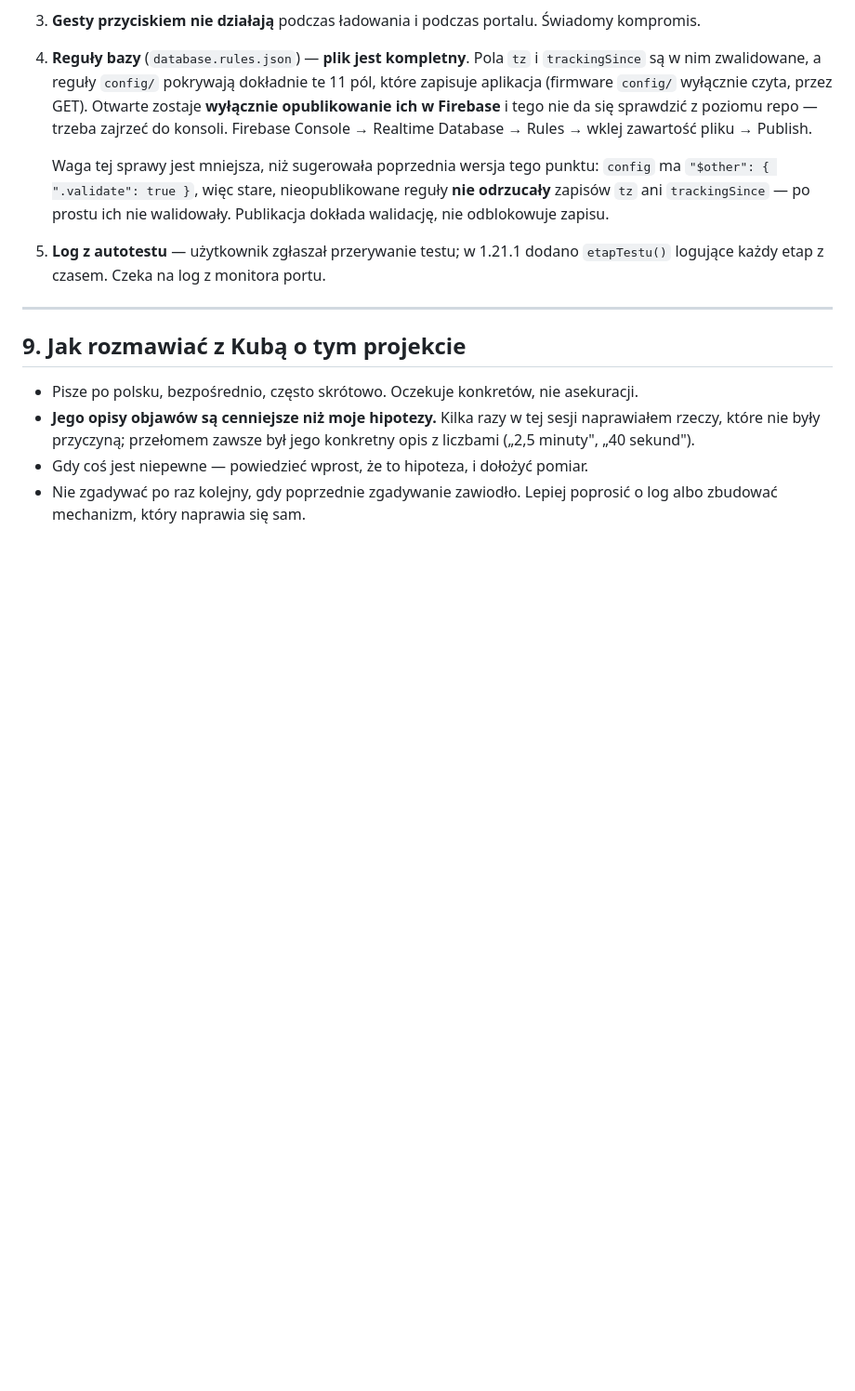
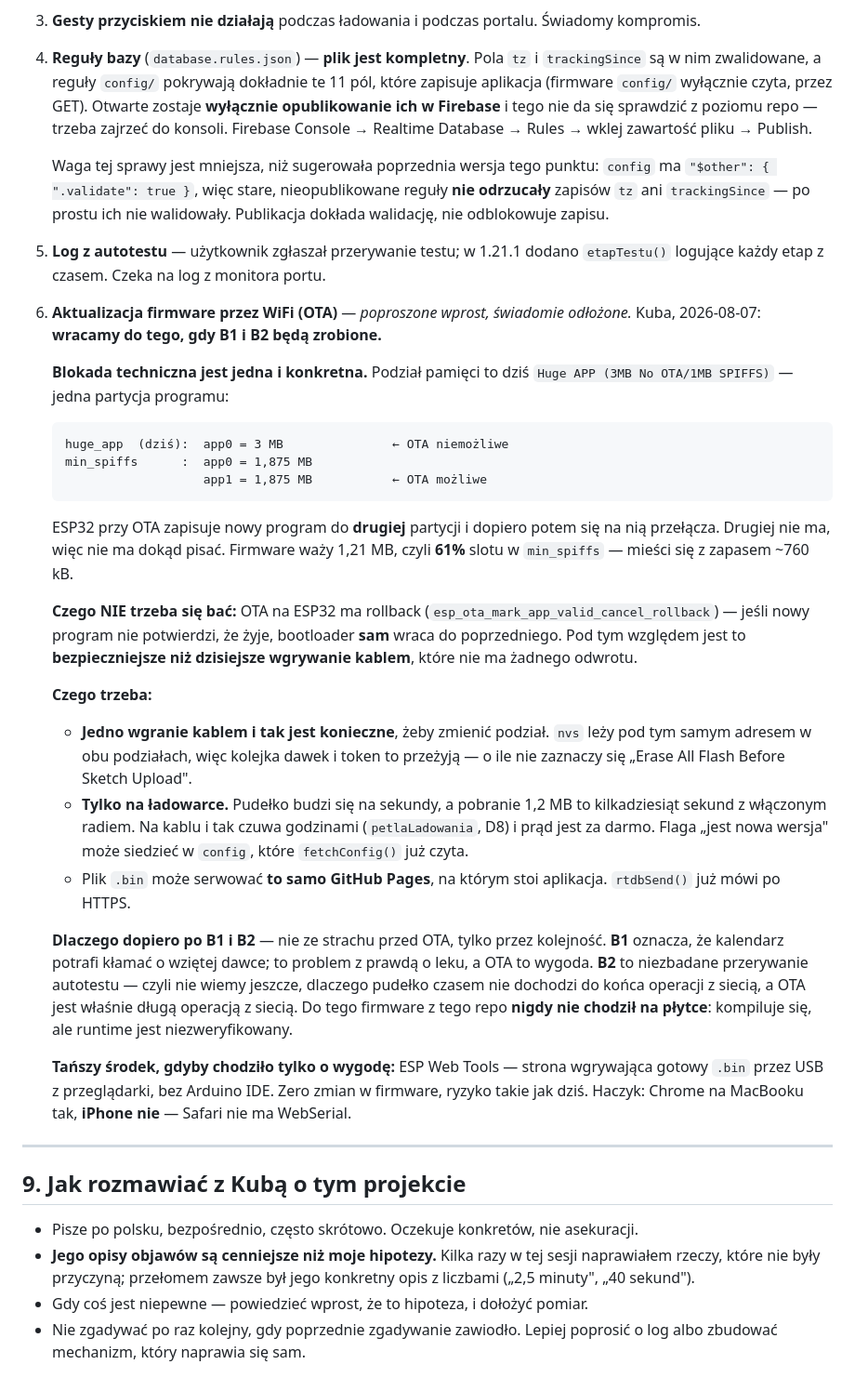
Before and after one commit to golon222/leki, a Markdown page: PROJEKT-PillBox-kontekst.md, the part around the change. Shown at 93% size. Rendered like a GitHub page; blank space fills up the shorter version.

Commit message:
OTA: rozwazone, odlozone do czasu naprawy B1 i B2
Kuba poprosil wprost o aktualizacje firmware przez WiFi i sam odlozyl je
na pozniej. Zapisane, zeby nie zastanawiac sie nad tym drugi raz i zeby
warunek powrotu byl jawny, a nie w czyjejs pamieci.

Blokada techniczna jest jedna i konkretna: podzial "Huge APP" ma JEDNA
partycje programu, a OTA potrzebuje dwoch - nowy obraz idzie do drugiej
i dopiero potem nastepuje przelaczenie. min_spiffs daje 2 x 1,875 MB,
w czym firmware zajmuje 61%. Zmiana podzialu wymaga jednego wgrania
kablem; nvs lezy pod tym samym adresem w obu ukladach, wiec kolejka
dawek i token to przezyja.

Wazne, zeby nie zostalo przeklamane w notatkach: powodem odlozenia NIE
jest ryzyko samego OTA. Rollback na ESP32 (esp_ota_mark_app_valid_
cancel_rollback) sprawia, ze jest ono pod jednym wzgledem bezpieczniejsze
niz dzisiejsze wgrywanie kablem, ktore nie ma zadnego odwrotu. Powodem
jest kolejnosc: B1 znaczy, ze kalendarz potrafi klamac o wzietej dawce,
a B2 to niezbadane przerywanie dlugiej operacji z siecia - czyli dokladnie
tego rodzaju operacji, ktora OTA jest.

Dopisana takze tansza alternatywa na wypadek, gdyby chodzilo tylko
o wygode: ESP Web Tools wgrywa .bin przez USB z przegladarki, bez Arduino
IDE i bez zmian w firmware. Dziala w Chrome na MacBooku, na iPhonie nie.

Szczegoly: PROJEKT-PillBox-kontekst.md sekcja 8 punkt 6, skrot w D18.

Co-Authored-By: Claude Opus 5 <noreply@anthropic.com>
Claude-Session: https://claude.ai/code/session_016fKoes5KvKNyLM5SzHieYF

````diff
--- a/PROJEKT-PillBox-kontekst.md
+++ b/PROJEKT-PillBox-kontekst.md
@@ -302,6 +302,54 @@ Uczciwie, bo to ma znaczenie przy ocenie ryzyka:
 5. **Log z autotestu** — użytkownik zgłaszał przerywanie testu; w 1.21.1 dodano
    `etapTestu()` logujące każdy etap z czasem. Czeka na log z monitora portu.
 
+6. **Aktualizacja firmware przez WiFi (OTA)** — *poproszone wprost, świadomie
+   odłożone.* Kuba, 2026-08-07: **wracamy do tego, gdy B1 i B2 będą zrobione.**
+
+   **Blokada techniczna jest jedna i konkretna.** Podział pamięci to dziś
+   `Huge APP (3MB No OTA/1MB SPIFFS)` — jedna partycja programu:
+
+   ```
+   huge_app  (dziś):  app0 = 3 MB               ← OTA niemożliwe
+   min_spiffs      :  app0 = 1,875 MB
+                      app1 = 1,875 MB           ← OTA możliwe
+   ```
+
+   ESP32 przy OTA zapisuje nowy program do **drugiej** partycji i dopiero
+   potem się na nią przełącza. Drugiej nie ma, więc nie ma dokąd pisać.
+   Firmware waży 1,21 MB, czyli **61%** slotu w `min_spiffs` — mieści się
+   z zapasem ~760 kB.
+
+   **Czego NIE trzeba się bać:** OTA na ESP32 ma rollback
+   (`esp_ota_mark_app_valid_cancel_rollback`) — jeśli nowy program nie
+   potwierdzi, że żyje, bootloader **sam** wraca do poprzedniego. Pod tym
+   względem jest to **bezpieczniejsze niż dzisiejsze wgrywanie kablem**,
+   które nie ma żadnego odwrotu.
+
+   **Czego trzeba:**
+   - **Jedno wgranie kablem i tak jest konieczne**, żeby zmienić podział.
+     `nvs` leży pod tym samym adresem w obu podziałach, więc kolejka dawek
+     i token to przeżyją — o ile nie zaznaczy się „Erase All Flash Before
+     Sketch Upload".
+   - **Tylko na ładowarce.** Pudełko budzi się na sekundy, a pobranie 1,2 MB
+     to kilkadziesiąt sekund z włączonym radiem. Na kablu i tak czuwa
+     godzinami (`petlaLadowania`, D8) i prąd jest za darmo. Flaga „jest nowa
+     wersja" może siedzieć w `config`, które `fetchConfig()` już czyta.
+   - Plik `.bin` może serwować **to samo GitHub Pages**, na którym stoi
+     aplikacja. `rtdbSend()` już mówi po HTTPS.
+
+   **Dlaczego dopiero po B1 i B2** — nie ze strachu przed OTA, tylko przez
+   kolejność. **B1** oznacza, że kalendarz potrafi kłamać o wziętej dawce;
+   to problem z prawdą o leku, a OTA to wygoda. **B2** to niezbadane
+   przerywanie autotestu — czyli nie wiemy jeszcze, dlaczego pudełko czasem
+   nie dochodzi do końca operacji z siecią, a OTA jest właśnie długą
+   operacją z siecią. Do tego firmware z tego repo **nigdy nie chodził na
+   płytce**: kompiluje się, ale runtime jest niezweryfikowany.
+
+   **Tańszy środek, gdyby chodziło tylko o wygodę:** ESP Web Tools — strona
+   wgrywająca gotowy `.bin` przez USB z przeglądarki, bez Arduino IDE.
+   Zero zmian w firmware, ryzyko takie jak dziś. Haczyk: Chrome na
+   MacBooku tak, **iPhone nie** — Safari nie ma WebSerial.
+
 ---
 
 ## 9. Jak rozmawiać z Kubą o tym projekcie
````
Also changed, not shown: DECYZJE.md (+1 -0 lines).
